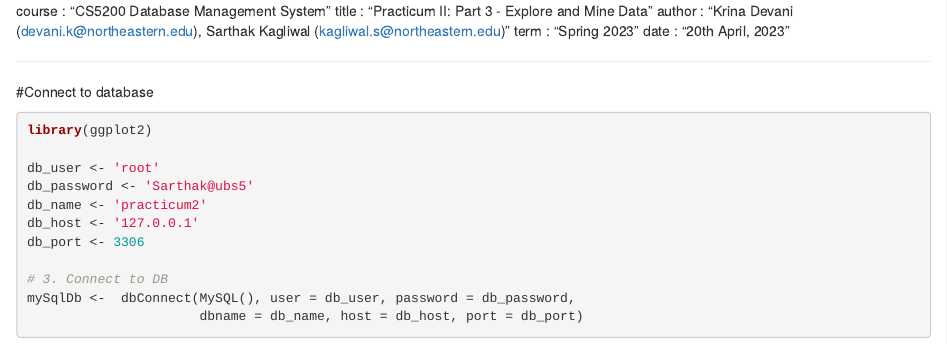
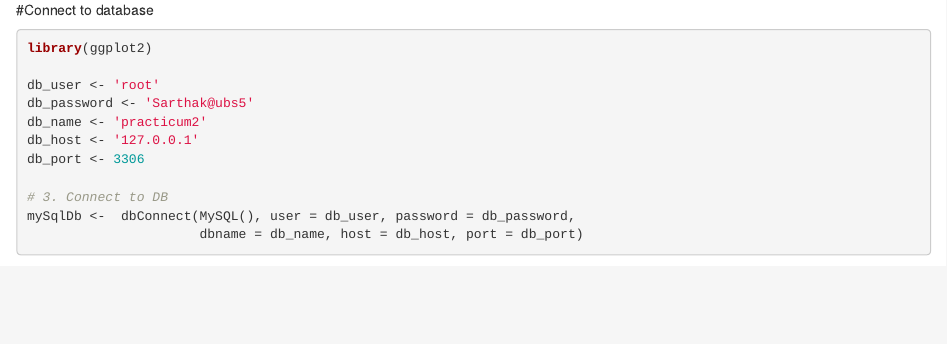
Before and after one commit to krinadevani/Database-Mining, an R Markdown document (AnalyzeData.DevaniK.Rmd): the page in a window 1100 px wide, from its top. Rendered offline with R 4.5, knitr and Pandoc, with nearby package versions; some code elsewhere in the file could not run offline.

Commit message:
Update AnalyzeData.DevaniK.Rmd

````diff
--- a/AnalyzeData.DevaniK.Rmd
+++ b/AnalyzeData.DevaniK.Rmd
@@ -1,12 +1,4 @@
----
 
-course : "CS5200 Database Management System"
-title : "Practicum II: Part 3 - Explore and Mine Data"
-author : "Krina Devani (devani.k@northeastern.edu), Sarthak Kagliwal (kagliwal.s@northeastern.edu)"
-term : "Spring 2023"
-date : "20th April, 2023"
-
----
 
 #Connect to database
 ```{r connectDb}
````
